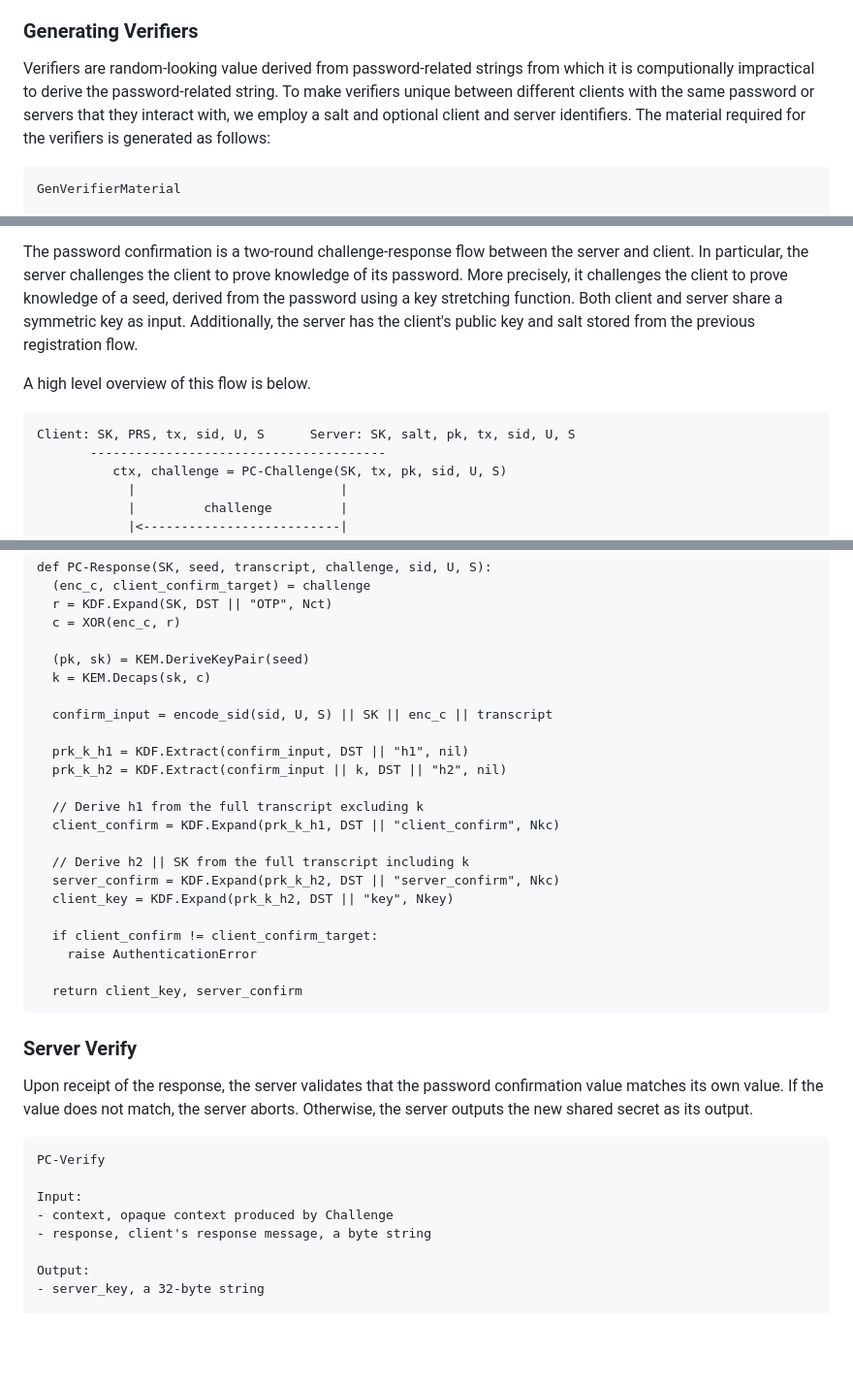
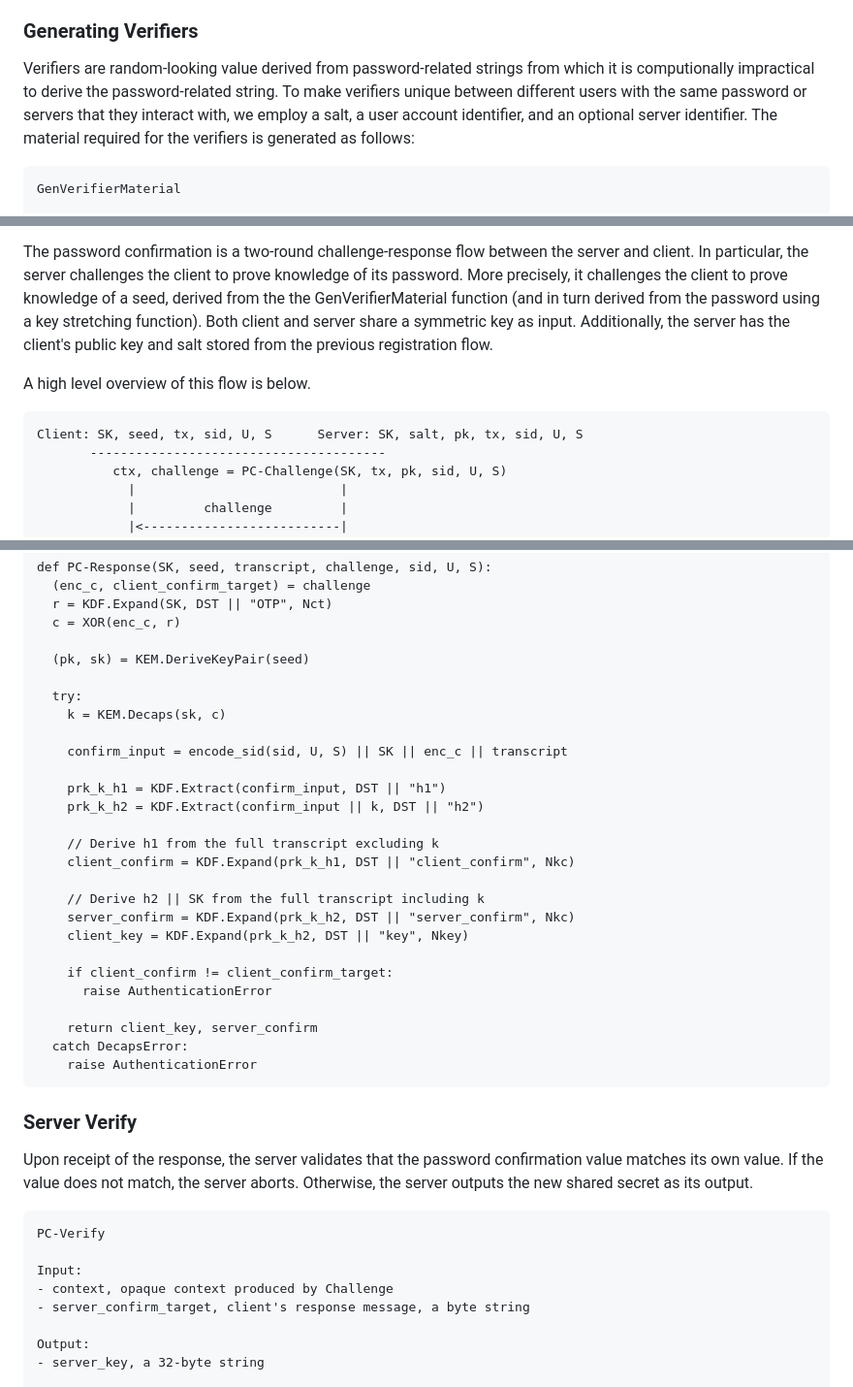
Before and after one commit to chris-wood/draft-pqpake, a Markdown page: draft-vos-cfrg-pqpake.md, 3 parts joined by grey strips. Shown at 97% size. GitHub-like rendering; blank space fills up the shorter version.

Commit message:
Section 6 edits (excluding user ID change)

```diff
--- a/draft-vos-cfrg-pqpake.md
+++ b/draft-vos-cfrg-pqpake.md
@@ -851,10 +850,10 @@ a protocol for registering clients.
 
 Verifiers are random-looking value derived from password-related strings
 from which it is computionally impractical to derive the password-related
-string. To make verifiers unique between different clients with the same
-password or servers that they interact with, we employ a salt and optional
-client and server identifiers. The material required for the verifiers is
-generated as follows:
+string. To make verifiers unique between different users with the same
+password or servers that they interact with, we employ a salt, a user
+account identifier, and an optional server identifier. The material
+required for the verifiers is generated as follows:
 
 ~~~
 GenVerifierMaterial
@@ -945,14 +944,15 @@ for specific parameter configurations.
 The password confirmation is a two-round challenge-response flow between the
 server and client. In particular, the server challenges the client to prove
 knowledge of its password. More precisely, it challenges the client to prove
-knowledge of a seed, derived from the password using a key stretching function.
+knowledge of a seed, derived from the the GenVerifierMaterial function (and
+in turn derived from the password using a key stretching function).
 Both client and server share a symmetric key as input. Additionally, the server
 has the client's public key and salt stored from the previous registration flow.
 
 A high level overview of this flow is below.
 
 ~~~aasvg
-Client: SK, PRS, tx, sid, U, S      Server: SK, salt, pk, tx, sid, U, S
+Client: SK, seed, tx, sid, U, S      Server: SK, salt, pk, tx, sid, U, S
        ---------------------------------------
           ctx, challenge = PC-Challenge(SK, tx, pk, sid, U, S)
             |                           |
@@ -1063,24 +1063,28 @@ def PC-Response(SK, seed, transcript, challenge, sid, U, S):
   c = XOR(enc_c, r)
 
   (pk, sk) = KEM.DeriveKeyPair(seed)
-  k = KEM.Decaps(sk, c)
-
-  confirm_input = encode_sid(sid, U, S) || SK || enc_c || transcript
-
-  prk_k_h1 = KDF.Extract(confirm_input, DST || "h1", nil)
-  prk_k_h2 = KDF.Extract(confirm_input || k, DST || "h2", nil)
-
-  // Derive h1 from the full transcript excluding k
-  client_confirm = KDF.Expand(prk_k_h1, DST || "client_confirm", Nkc)
-
-  // Derive h2 || SK from the full transcript including k
-  server_confirm = KDF.Expand(prk_k_h2, DST || "server_confirm", Nkc)
-  client_key = KDF.Expand(prk_k_h2, DST || "key", Nkey)
-
-  if client_confirm != client_confirm_target:
+
+  try:
+    k = KEM.Decaps(sk, c)
+
+    confirm_input = encode_sid(sid, U, S) || SK || enc_c || transcript
+
+    prk_k_h1 = KDF.Extract(confirm_input, DST || "h1")
+    prk_k_h2 = KDF.Extract(confirm_input || k, DST || "h2")
+
+    // Derive h1 from the full transcript excluding k
+    client_confirm = KDF.Expand(prk_k_h1, DST || "client_confirm", Nkc)
+
+    // Derive h2 || SK from the full transcript including k
+    server_confirm = KDF.Expand(prk_k_h2, DST || "server_confirm", Nkc)
+    client_key = KDF.Expand(prk_k_h2, DST || "key", Nkey)
+
+    if client_confirm != client_confirm_target:
+      raise AuthenticationError
+
+    return client_key, server_confirm
+  catch DecapsError:
     raise AuthenticationError
-
-  return client_key, server_confirm
 ~~~
 
 ### Server Verify
@@ -1093,7 +1097,7 @@ PC-Verify
 
 Input:
 - context, opaque context produced by Challenge
-- response, client's response message, a byte string
+- server_confirm_target, client's response message, a byte string
 
 Output:
 - server_key, a 32-byte string
```
Also changed, not shown: other parts of draft-vos-cfrg-pqpake.md (+5 -6 lines).
